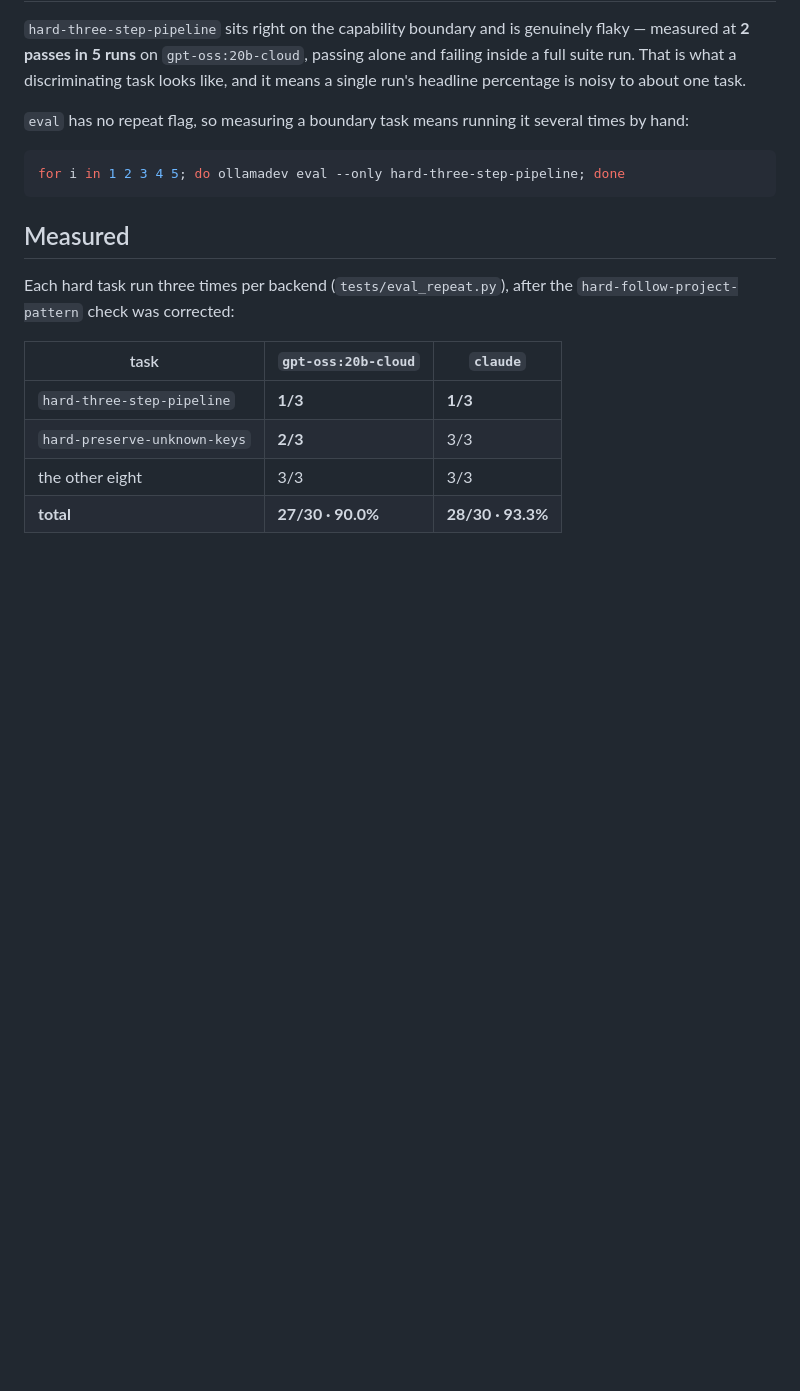
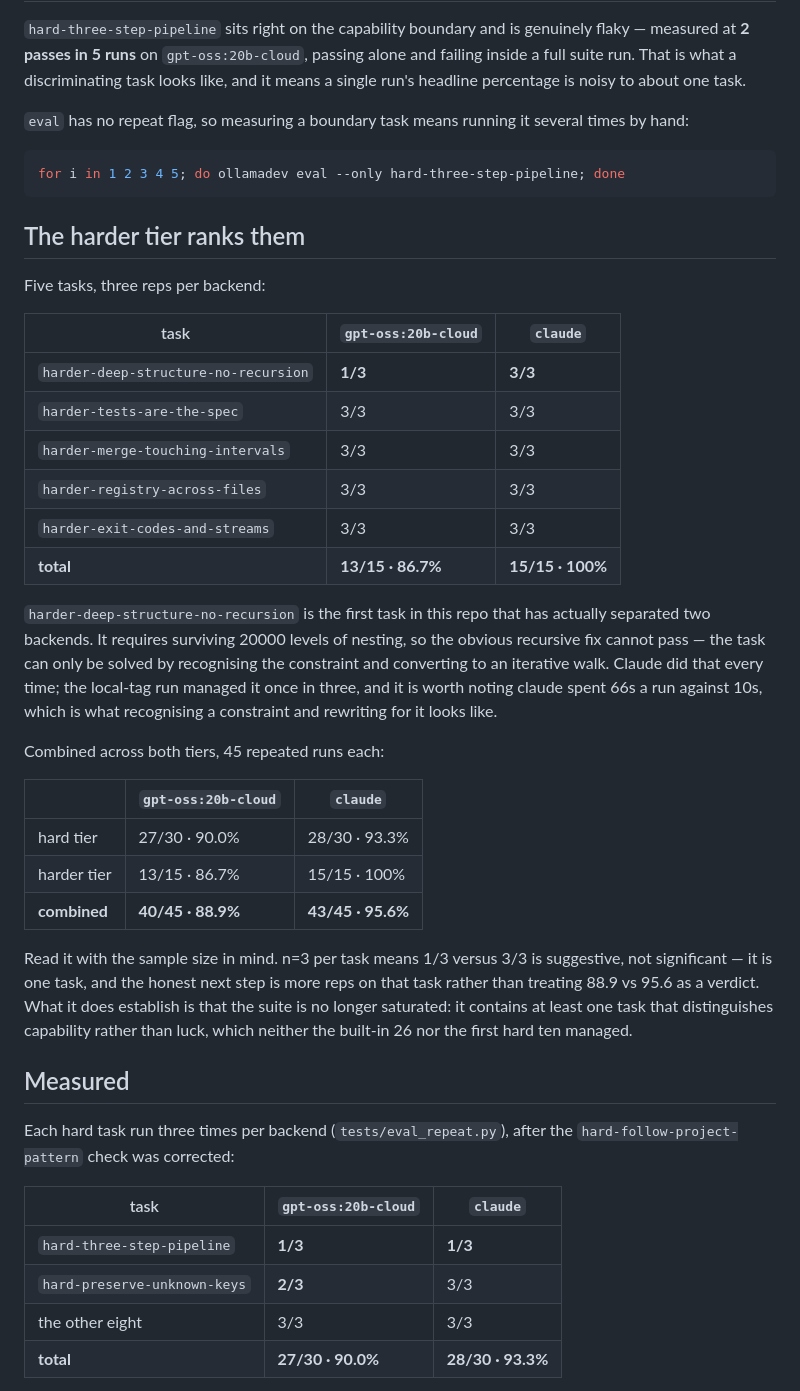
Before and after one commit to kennethyork/OllamaDev-CLI, a Markdown page: evals/README.md, the part around the change. Rendered like a GitHub page; blank space fills up the shorter version.

Commit message:
evals: the harder tier separates the backends
harder-deep-structure-no-recursion is the first task in this repo to
distinguish two backends rather than measure variance:

  gpt-oss:20b-cloud   1/3
  claude              3/3

It requires surviving 20000 levels of nesting, so the obvious recursive
fix cannot pass. It is solvable only by noticing the constraint and
rewriting the walk as iteration — capability, not luck. Claude did it
every run and spent 66s a run against 10s doing so, which is roughly what
recognising a constraint and reworking for it costs.

Combined over 45 repeated runs each:

  hard tier      ollama 27/30 90.0%    claude 28/30  93.3%
  harder tier    ollama 13/15 86.7%    claude 15/15 100.0%
  combined       ollama 40/45 88.9%    claude 43/45  95.6%

n=3 per task, so 1/3 against 3/3 is suggestive and not significant, and
88.9 against 95.6 is not a verdict. Written into evals/README.md that way
rather than as a headline, because a single separating task is exactly
the result most likely to be over-read — including by me, twice already
today.

What it does establish: the suite is no longer saturated. The built-in 26
separated nothing and the first hard ten separated nothing; this one
contains a task that does.

Co-Authored-By: Claude Opus 5 (1M context) <noreply@anthropic.com>

````diff
--- a/evals/README.md
+++ b/evals/README.md
@@ -60,6 +60,42 @@ times by hand:
 for i in 1 2 3 4 5; do ollamadev eval --only hard-three-step-pipeline; done
 ```
 
+## The harder tier ranks them
+
+Five tasks, three reps per backend:
+
+| task | `gpt-oss:20b-cloud` | `claude` |
+| --- | --- | --- |
+| `harder-deep-structure-no-recursion` | **1/3** | **3/3** |
+| `harder-tests-are-the-spec` | 3/3 | 3/3 |
+| `harder-merge-touching-intervals` | 3/3 | 3/3 |
+| `harder-registry-across-files` | 3/3 | 3/3 |
+| `harder-exit-codes-and-streams` | 3/3 | 3/3 |
+| **total** | **13/15 · 86.7%** | **15/15 · 100%** |
+
+`harder-deep-structure-no-recursion` is the first task in this repo that has
+actually separated two backends. It requires surviving 20000 levels of nesting,
+so the obvious recursive fix cannot pass — the task can only be solved by
+recognising the constraint and converting to an iterative walk. Claude did that
+every time; the local-tag run managed it once in three, and it is worth noting
+claude spent 66s a run against 10s, which is what recognising a constraint and
+rewriting for it looks like.
+
+Combined across both tiers, 45 repeated runs each:
+
+| | `gpt-oss:20b-cloud` | `claude` |
+| --- | --- | --- |
+| hard tier | 27/30 · 90.0% | 28/30 · 93.3% |
+| harder tier | 13/15 · 86.7% | 15/15 · 100% |
+| **combined** | **40/45 · 88.9%** | **43/45 · 95.6%** |
+
+Read it with the sample size in mind. n=3 per task means 1/3 versus 3/3 is
+suggestive, not significant — it is one task, and the honest next step is more
+reps on that task rather than treating 88.9 vs 95.6 as a verdict. What it does
+establish is that the suite is no longer saturated: it contains at least one
+task that distinguishes capability rather than luck, which neither the built-in
+26 nor the first hard ten managed.
+
 ## Measured
 
 Each hard task run three times per backend (`tests/eval_repeat.py`), after the
````
